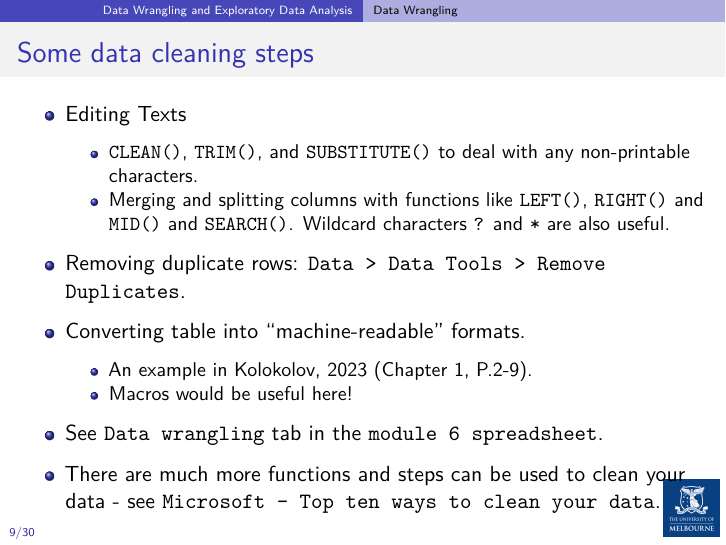
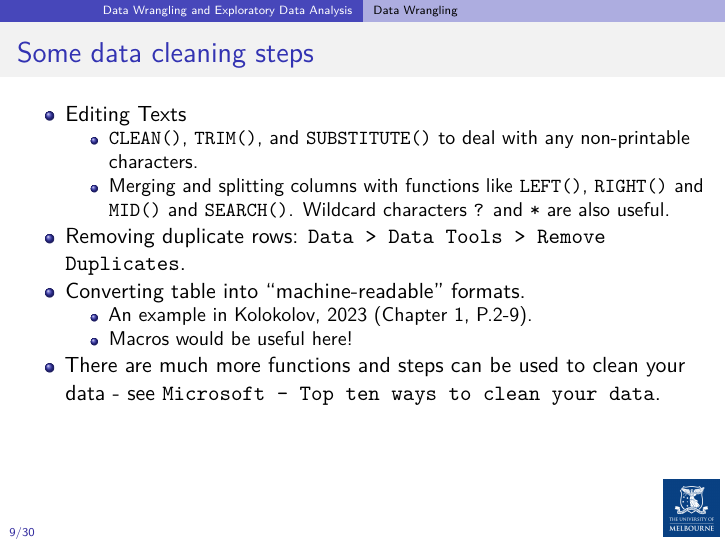
Before and after one commit to UniMelb-Actuarial/ACTL20004-ACTL90021-2024, an R Markdown document (content/docs/3-excel/m6-excel/index.Rmd): page 16 of 56. Rendered offline with R 4.5, knitr and Pandoc, then LaTeX, with nearby package versions; some code elsewhere in the file could not run offline.

Commit message:
Update index.Rmd

```diff
--- a/content/docs/3-excel/m6-excel/index.Rmd
+++ b/content/docs/3-excel/m6-excel/index.Rmd
@@ -192,8 +192,6 @@ See [Microsoft - `Keyboard shortcuts in Excel`](https://support.microsoft.com/en
 - Converting table into "machine-readable" formats.
   - An example in [Kolokolov, 2023 (Chapter 1, P.2-9)](https://link.springer.com/book/10.1007/978-1-4842-8942-6).
   - Macros would be useful here!
-
-- See `Data wrangling` tab in the [`module 6 spreadsheet`](https://canvas.lms.unimelb.edu.au/courses/191080/modules/items/5091456).
 
 - There are much more functions and steps can be used to clean your data - see [`Microsoft - Top ten ways to clean your data`](https://support.microsoft.com/en-au/office/top-ten-ways-to-clean-your-data-2844b620-677c-47a7-ac3e-c2e157d1db19).
 
```
